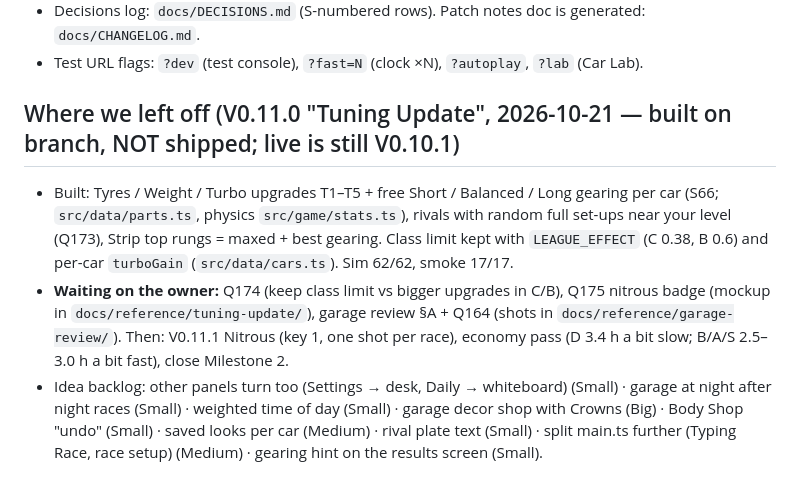
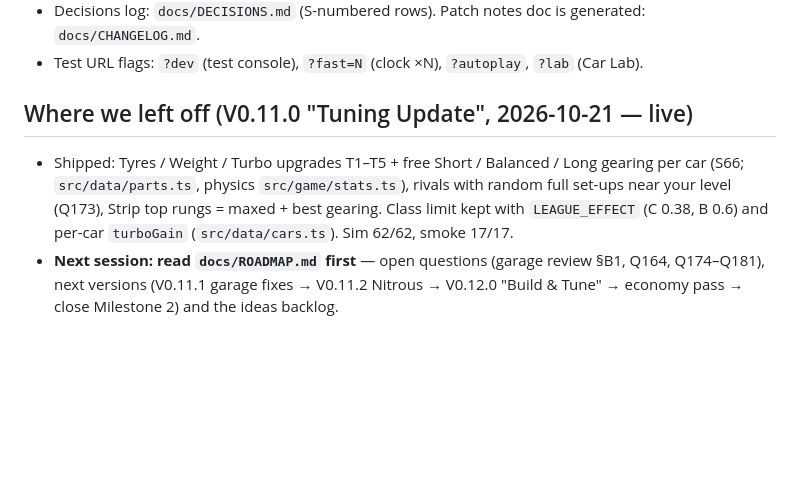
Before and after one commit to citrus-lemonjelly/Voxel-City, a Markdown page: CLAUDE.md, the part around the change. Drawn GitHub-style; blank space fills up the shorter version.

Commit message:
Roadmap doc for next session; notes updated
Co-Authored-By: Claude Opus 5.5 <noreply@anthropic.com>
Claude-Session: https://claude.ai/code/session_018veNx3oAvbNgdQtWbBLrwR

```diff
--- a/CLAUDE.md
+++ b/CLAUDE.md
@@ -52,13 +52,9 @@ which the owner uploads to the repo `citrus-lemonjelly/Voxel-City`.
 - Decisions log: `docs/DECISIONS.md` (S-numbered rows). Patch notes doc is generated: `docs/CHANGELOG.md`.
 - Test URL flags: `?dev` (test console), `?fast=N` (clock ×N), `?autoplay`, `?lab` (Car Lab).
 
-## Where we left off (V0.11.0 "Tuning Update", 2026-10-21 — built on branch, NOT shipped; live is still V0.10.1)
-- Built: Tyres / Weight / Turbo upgrades T1–T5 + free Short / Balanced / Long gearing per car (S66; `src/data/parts.ts`,
+## Where we left off (V0.11.0 "Tuning Update", 2026-10-21 — live)
+- Shipped: Tyres / Weight / Turbo upgrades T1–T5 + free Short / Balanced / Long gearing per car (S66; `src/data/parts.ts`,
   physics `src/game/stats.ts`), rivals with random full set-ups near your level (Q173), Strip top rungs = maxed + best gearing.
   Class limit kept with `LEAGUE_EFFECT` (C 0.38, B 0.6) and per-car `turboGain` (`src/data/cars.ts`). Sim 62/62, smoke 17/17.
-- **Waiting on the owner:** Q174 (keep class limit vs bigger upgrades in C/B), Q175 nitrous badge (mockup in
-  `docs/reference/tuning-update/`), garage review §A + Q164 (shots in `docs/reference/garage-review/`). Then: V0.11.1 Nitrous
-  (key 1, one shot per race), economy pass (D 3.4 h a bit slow; B/A/S 2.5–3.0 h a bit fast), close Milestone 2.
-- Idea backlog: other panels turn too (Settings → desk, Daily → whiteboard) (Small) · garage at night after night races (Small) ·
-  weighted time of day (Small) · garage decor shop with Crowns (Big) · Body Shop "undo" (Small) · saved looks per car (Medium) ·
-  rival plate text (Small) · split main.ts further (Typing Race, race setup) (Medium) · gearing hint on the results screen (Small).
+- **Next session: read `docs/ROADMAP.md` first** — open questions (garage review §B1, Q164, Q174–Q181), next versions
+  (V0.11.1 garage fixes → V0.11.2 Nitrous → V0.12.0 "Build & Tune" → economy pass → close Milestone 2) and the ideas backlog.
```
Also changed, not shown: docs/DECISIONS.md (+2 -2 lines), docs/ROADMAP.md (added, +152 -0 lines).
